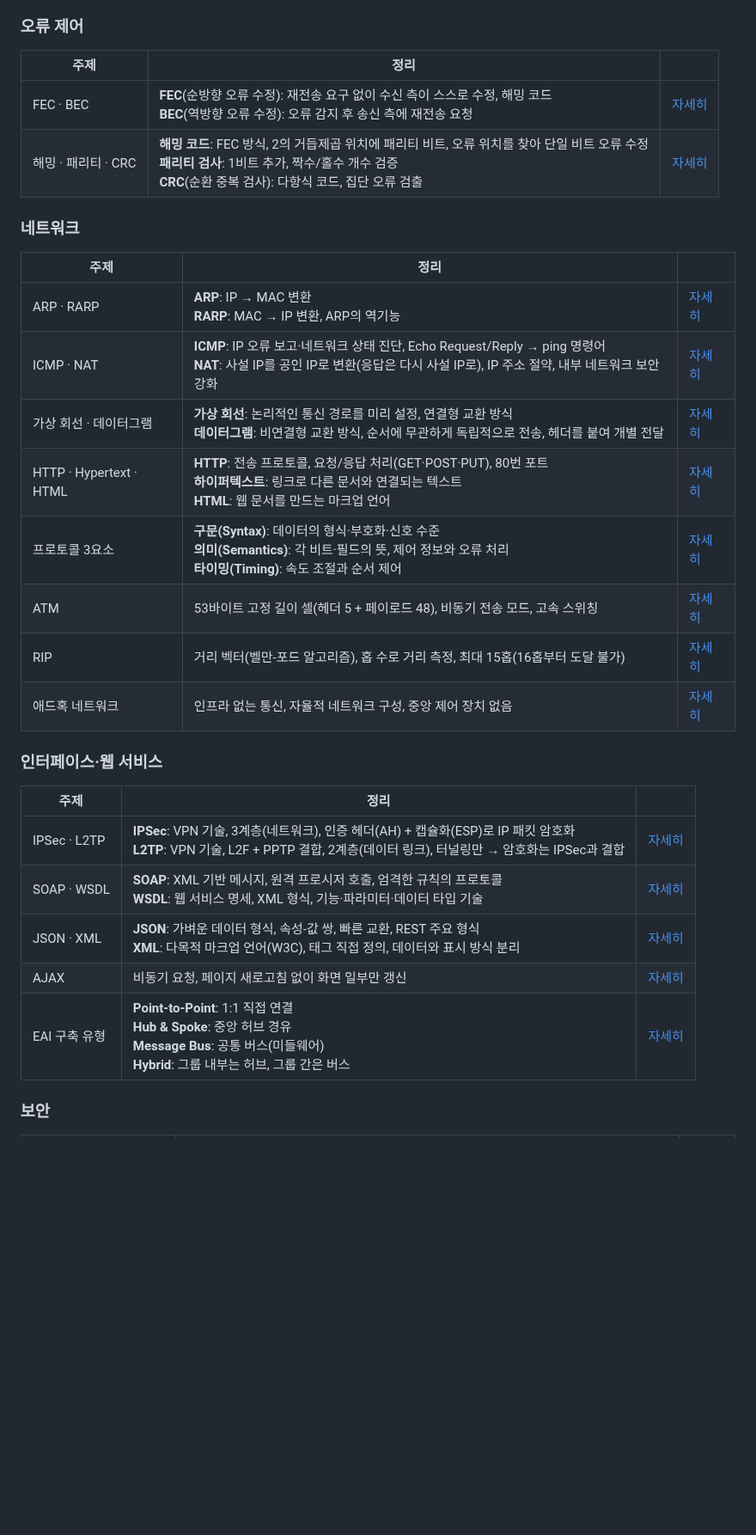
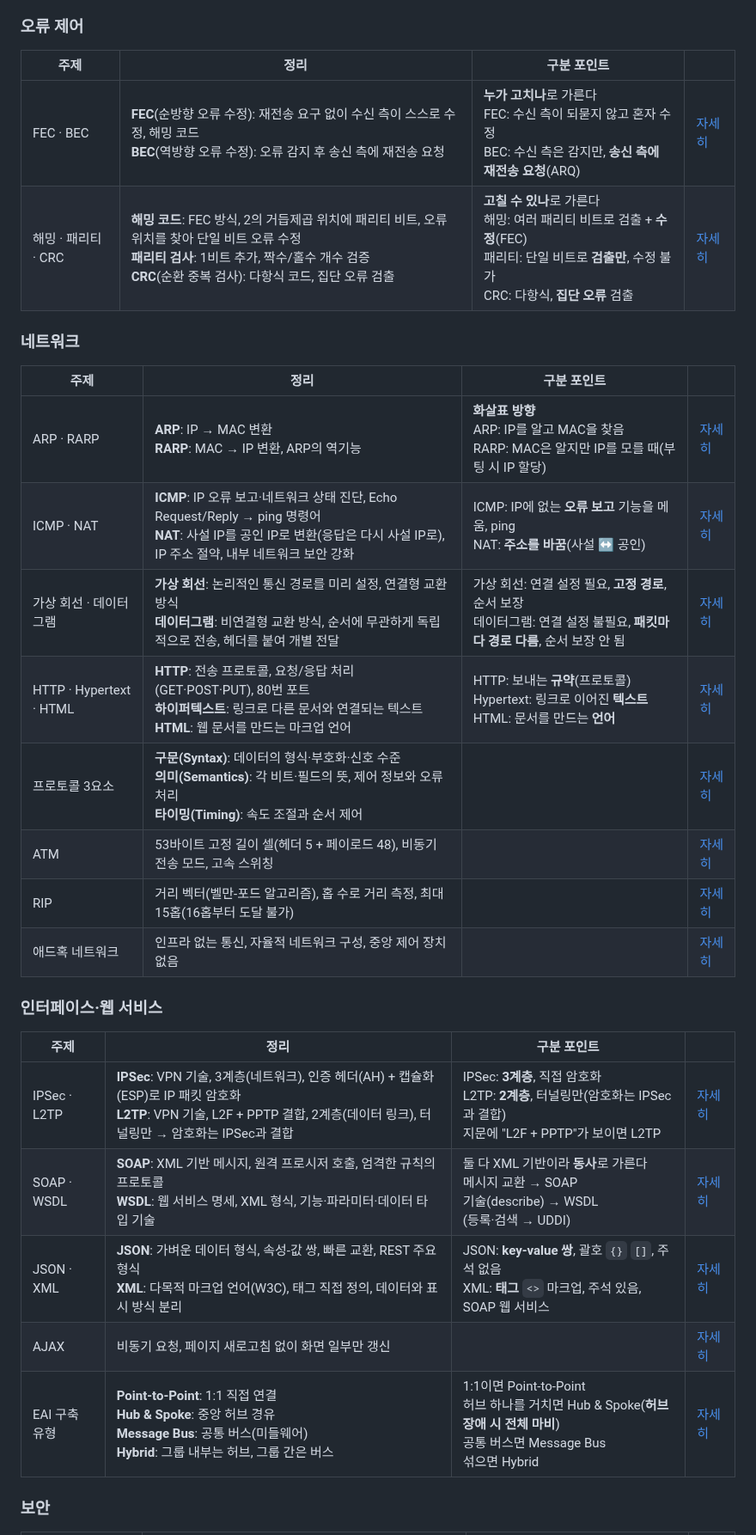
Before and after one commit to HUHGEON/jeongcheogi, a Markdown page: content/plan.md, the part around one of its changes. Shown at 86% size. Drawn GitHub-style; blank space fills up the shorter version.

```diff
--- a/content/plan.md
+++ b/content/plan.md
@@ -70,33 +70,33 @@
 
 ### 오류 제어
 
-| 주제 | 정리 | |
-|---|---|---|
-| FEC · BEC | **FEC**(순방향 오류 수정): 재전송 요구 없이 수신 측이 스스로 수정, 해밍 코드<br>**BEC**(역방향 오류 수정): 오류 감지 후 송신 측에 재전송 요청 | [자세히](@network/오류제어) |
-| 해밍 · 패리티 · CRC | **해밍 코드**: FEC 방식, 2의 거듭제곱 위치에 패리티 비트, 오류 위치를 찾아 단일 비트 오류 수정<br>**패리티 검사**: 1비트 추가, 짝수/홀수 개수 검증<br>**CRC**(순환 중복 검사): 다항식 코드, 집단 오류 검출 | [자세히](@network/오류제어) |
+| 주제 | 정리 | 구분 포인트 | |
+|---|---|---|---|
+| FEC · BEC | **FEC**(순방향 오류 수정): 재전송 요구 없이 수신 측이 스스로 수정, 해밍 코드<br>**BEC**(역방향 오류 수정): 오류 감지 후 송신 측에 재전송 요청 | **누가 고치나**로 가른다<br>FEC: 수신 측이 되묻지 않고 혼자 수정<br>BEC: 수신 측은 감지만, **송신 측에 재전송 요청**(ARQ) | [자세히](@network/오류제어) |
+| 해밍 · 패리티 · CRC | **해밍 코드**: FEC 방식, 2의 거듭제곱 위치에 패리티 비트, 오류 위치를 찾아 단일 비트 오류 수정<br>**패리티 검사**: 1비트 추가, 짝수/홀수 개수 검증<br>**CRC**(순환 중복 검사): 다항식 코드, 집단 오류 검출 | **고칠 수 있나**로 가른다<br>해밍: 여러 패리티 비트로 검출 + **수정**(FEC)<br>패리티: 단일 비트로 **검출만**, 수정 불가<br>CRC: 다항식, **집단 오류** 검출 | [자세히](@network/오류제어) |
 
 ### 네트워크
 
-| 주제 | 정리 | |
-|---|---|---|
-| ARP · RARP | **ARP**: IP → MAC 변환<br>**RARP**: MAC → IP 변환, ARP의 역기능 | [자세히](@network/네트워크계층) |
-| ICMP · NAT | **ICMP**: IP 오류 보고·네트워크 상태 진단, Echo Request/Reply → ping 명령어<br>**NAT**: 사설 IP를 공인 IP로 변환(응답은 다시 사설 IP로), IP 주소 절약, 내부 네트워크 보안 강화 | [자세히](@network/네트워크계층) |
-| 가상 회선 · 데이터그램 | **가상 회선**: 논리적인 통신 경로를 미리 설정, 연결형 교환 방식<br>**데이터그램**: 비연결형 교환 방식, 순서에 무관하게 독립적으로 전송, 헤더를 붙여 개별 전달 | [자세히](@network/교환방식) |
-| HTTP · Hypertext · HTML | **HTTP**: 전송 프로토콜, 요청/응답 처리(GET·POST·PUT), 80번 포트<br>**하이퍼텍스트**: 링크로 다른 문서와 연결되는 텍스트<br>**HTML**: 웹 문서를 만드는 마크업 언어 | [자세히](@network/응용계층) |
-| 프로토콜 3요소 | **구문(Syntax)**: 데이터의 형식·부호화·신호 수준<br>**의미(Semantics)**: 각 비트·필드의 뜻, 제어 정보와 오류 처리<br>**타이밍(Timing)**: 속도 조절과 순서 제어 | [자세히](@network/프로토콜의정의) |
-| ATM | 53바이트 고정 길이 셀(헤더 5 + 페이로드 48), 비동기 전송 모드, 고속 스위칭 | [자세히](@network/데이터링크) |
-| RIP | 거리 벡터(벨만-포드 알고리즘), 홉 수로 거리 측정, 최대 15홉(16홉부터 도달 불가) | [자세히](@network/라우팅) |
-| 애드혹 네트워크 | 인프라 없는 통신, 자율적 네트워크 구성, 중앙 제어 장치 없음 | [자세히](@newtech/네트워크신기술) |
+| 주제 | 정리 | 구분 포인트 | |
+|---|---|---|---|
+| ARP · RARP | **ARP**: IP → MAC 변환<br>**RARP**: MAC → IP 변환, ARP의 역기능 | **화살표 방향**<br>ARP: IP를 알고 MAC을 찾음<br>RARP: MAC은 알지만 IP를 모를 때(부팅 시 IP 할당) | [자세히](@network/네트워크계층) |
+| ICMP · NAT | **ICMP**: IP 오류 보고·네트워크 상태 진단, Echo Request/Reply → ping 명령어<br>**NAT**: 사설 IP를 공인 IP로 변환(응답은 다시 사설 IP로), IP 주소 절약, 내부 네트워크 보안 강화 | ICMP: IP에 없는 **오류 보고** 기능을 메움, ping<br>NAT: **주소를 바꿈**(사설 ↔ 공인) | [자세히](@network/네트워크계층) |
+| 가상 회선 · 데이터그램 | **가상 회선**: 논리적인 통신 경로를 미리 설정, 연결형 교환 방식<br>**데이터그램**: 비연결형 교환 방식, 순서에 무관하게 독립적으로 전송, 헤더를 붙여 개별 전달 | 가상 회선: 연결 설정 필요, **고정 경로**, 순서 보장<br>데이터그램: 연결 설정 불필요, **패킷마다 경로 다름**, 순서 보장 안 됨 | [자세히](@network/교환방식) |
+| HTTP · Hypertext · HTML | **HTTP**: 전송 프로토콜, 요청/응답 처리(GET·POST·PUT), 80번 포트<br>**하이퍼텍스트**: 링크로 다른 문서와 연결되는 텍스트<br>**HTML**: 웹 문서를 만드는 마크업 언어 | HTTP: 보내는 **규약**(프로토콜)<br>Hypertext: 링크로 이어진 **텍스트**<br>HTML: 문서를 만드는 **언어** | [자세히](@network/응용계층) |
+| 프로토콜 3요소 | **구문(Syntax)**: 데이터의 형식·부호화·신호 수준<br>**의미(Semantics)**: 각 비트·필드의 뜻, 제어 정보와 오류 처리<br>**타이밍(Timing)**: 속도 조절과 순서 제어 |  | [자세히](@network/프로토콜의정의) |
+| ATM | 53바이트 고정 길이 셀(헤더 5 + 페이로드 48), 비동기 전송 모드, 고속 스위칭 |  | [자세히](@network/데이터링크) |
+| RIP | 거리 벡터(벨만-포드 알고리즘), 홉 수로 거리 측정, 최대 15홉(16홉부터 도달 불가) |  | [자세히](@network/라우팅) |
+| 애드혹 네트워크 | 인프라 없는 통신, 자율적 네트워크 구성, 중앙 제어 장치 없음 |  | [자세히](@newtech/네트워크신기술) |
 
 ### 인터페이스·웹 서비스
 
-| 주제 | 정리 | |
-|---|---|---|
-| IPSec · L2TP | **IPSec**: VPN 기술, 3계층(네트워크), 인증 헤더(AH) + 캡슐화(ESP)로 IP 패킷 암호화<br>**L2TP**: VPN 기술, L2F + PPTP 결합, 2계층(데이터 링크), 터널링만 → 암호화는 IPSec과 결합 | [자세히](@sw-dev/인터페이스보안) |
-| SOAP · WSDL | **SOAP**: XML 기반 메시지, 원격 프로시저 호출, 엄격한 규칙의 프로토콜<br>**WSDL**: 웹 서비스 명세, XML 형식, 기능·파라미터·데이터 타입 기술 | [자세히](@sw-dev/웹서비스) |
-| JSON · XML | **JSON**: 가벼운 데이터 형식, 속성-값 쌍, 빠른 교환, REST 주요 형식<br>**XML**: 다목적 마크업 언어(W3C), 태그 직접 정의, 데이터와 표시 방식 분리 | [자세히](@sw-dev/데이터표현) |
-| AJAX | 비동기 요청, 페이지 새로고침 없이 화면 일부만 갱신 | [자세히](@sw-dev/인터페이스통신) |
-| EAI 구축 유형 | **Point-to-Point**: 1:1 직접 연결<br>**Hub & Spoke**: 중앙 허브 경유<br>**Message Bus**: 공통 버스(미들웨어)<br>**Hybrid**: 그룹 내부는 허브, 그룹 간은 버스 | [자세히](@sw-dev/EAI) |
+| 주제 | 정리 | 구분 포인트 | |
+|---|---|---|---|
+| IPSec · L2TP | **IPSec**: VPN 기술, 3계층(네트워크), 인증 헤더(AH) + 캡슐화(ESP)로 IP 패킷 암호화<br>**L2TP**: VPN 기술, L2F + PPTP 결합, 2계층(데이터 링크), 터널링만 → 암호화는 IPSec과 결합 | IPSec: **3계층**, 직접 암호화<br>L2TP: **2계층**, 터널링만(암호화는 IPSec과 결합)<br>지문에 "L2F + PPTP"가 보이면 L2TP | [자세히](@sw-dev/인터페이스보안) |
+| SOAP · WSDL | **SOAP**: XML 기반 메시지, 원격 프로시저 호출, 엄격한 규칙의 프로토콜<br>**WSDL**: 웹 서비스 명세, XML 형식, 기능·파라미터·데이터 타입 기술 | 둘 다 XML 기반이라 **동사**로 가른다<br>메시지 교환 → SOAP<br>기술(describe) → WSDL<br>(등록·검색 → UDDI) | [자세히](@sw-dev/웹서비스) |
+| JSON · XML | **JSON**: 가벼운 데이터 형식, 속성-값 쌍, 빠른 교환, REST 주요 형식<br>**XML**: 다목적 마크업 언어(W3C), 태그 직접 정의, 데이터와 표시 방식 분리 | JSON: **key-value 쌍**, 괄호 `{}` `[]`, 주석 없음<br>XML: **태그** `<>` 마크업, 주석 있음, SOAP 웹 서비스 | [자세히](@sw-dev/데이터표현) |
+| AJAX | 비동기 요청, 페이지 새로고침 없이 화면 일부만 갱신 |  | [자세히](@sw-dev/인터페이스통신) |
+| EAI 구축 유형 | **Point-to-Point**: 1:1 직접 연결<br>**Hub & Spoke**: 중앙 허브 경유<br>**Message Bus**: 공통 버스(미들웨어)<br>**Hybrid**: 그룹 내부는 허브, 그룹 간은 버스 | 1:1이면 Point-to-Point<br>허브 하나를 거치면 Hub & Spoke(**허브 장애 시 전체 마비**)<br>공통 버스면 Message Bus<br>섞으면 Hybrid | [자세히](@sw-dev/EAI) |
 
 ### 보안
 
```
Also changed, not shown: other parts of content/plan.md (+30 -30 lines).
